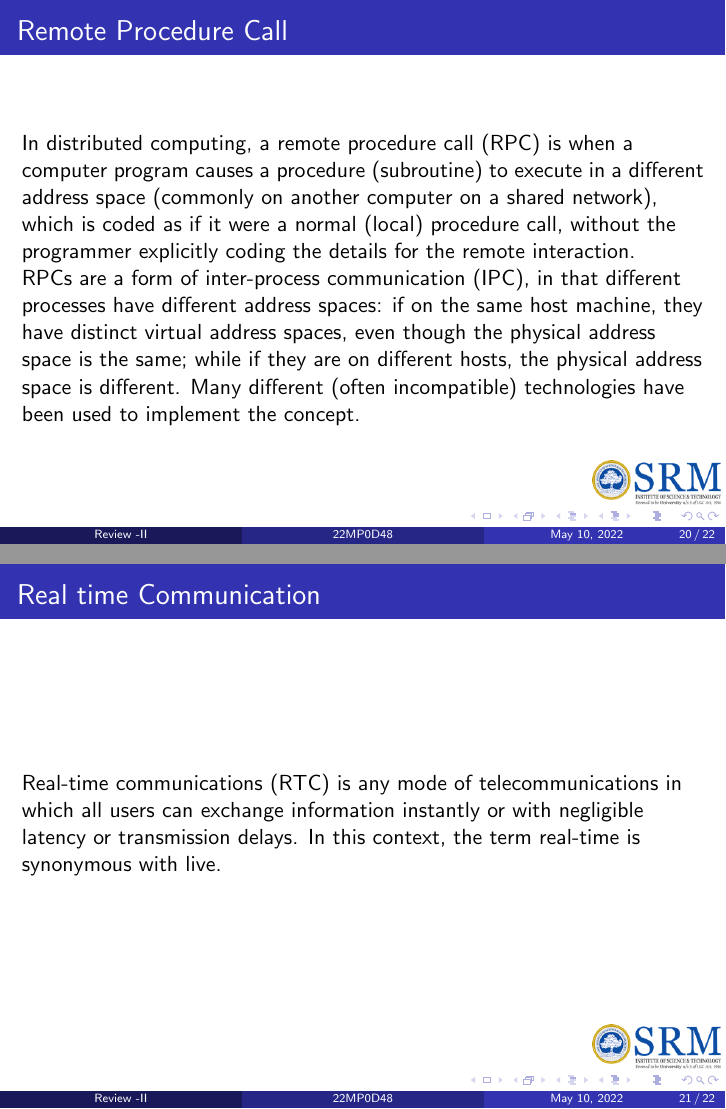
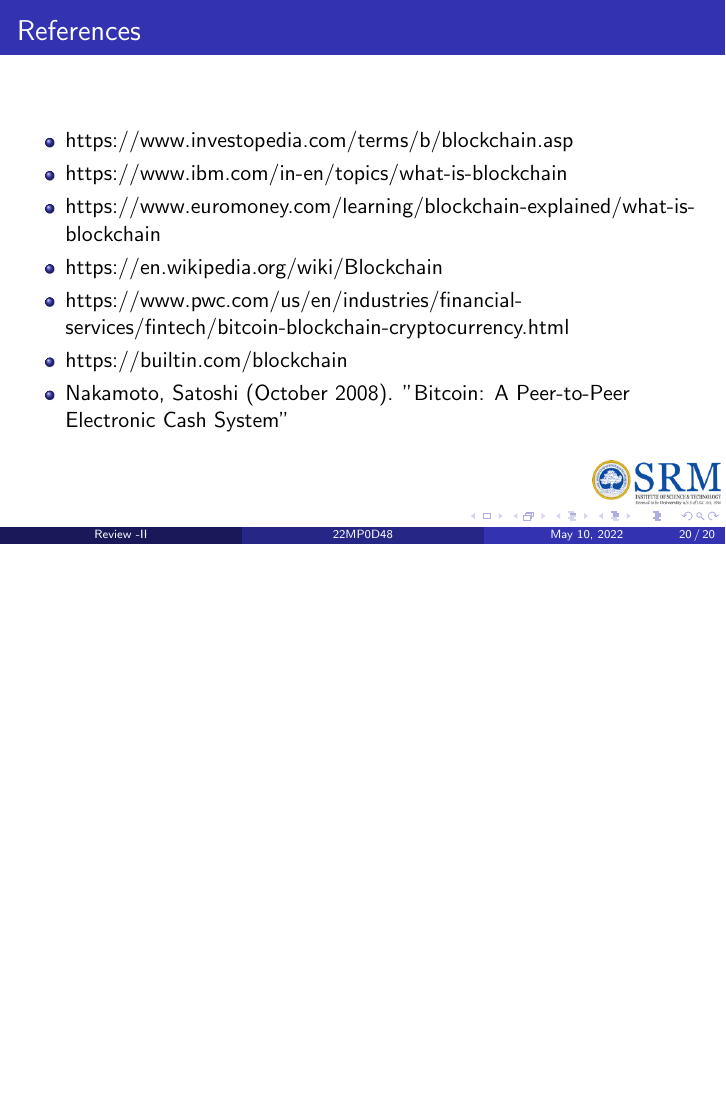
Before and after one commit to KotUW/srm-finalyear, LaTeX slides (docs/review2-ppt/Main.tex): pages 20 and 21 of 22 before the commit and page 20 of 20 after it, the two joined at a grey line, the shorter picture padded with empty space. Compiled offline with pdfLaTeX.

Commit message:
fianal 1

```diff
--- a/docs/review2-ppt/Main.tex
+++ b/docs/review2-ppt/Main.tex
@@ -1,6 +1,6 @@
 \documentclass{beamer}
 \usepackage{graphicx}
-\usepackage{wrapfig}
+% \usepackage{wrapfig}
 \usepackage{setspace}
 \usepackage{xcolor}
 \usetheme{Madrid}
@@ -8,7 +8,7 @@
 
 \title[22MP0D48]{Block chain and Cryptography Communication System}
 \subtitle{Project ID:22MP0D48\\}
-\author[Review -II]{Group~Members RA1811003030185~Koustubh Saxen RA1811003030202~Satwik Srivastav  RA1811003030204~Rachit Gupt RA1811003030302~Deeptanshu Yada  {Supervised By Dr. Premananda Sahu}}
+\author[Review -II]{Group~Members RA1811003030185~Koustubh Saxena RA1811003030202 Satwik Srivastava  RA1811003030204 Rachit Gupta RA1811003030302~Deeptanshu Yadav  {Supervised By Dr. Premananda Sahu}}
 \institute[]{Department of Computer Science \& Engineerin Faculty of Engineering \& Technolog SRM Institute of Science \& Technology}
 \logo{\includegraphics[scale=.4]{srm_logo}}
 \date{\today}
@@ -135,19 +136,19 @@ There are a huge number of applications of blockchain technology, and cryptograp
 		\includegraphics[scale=1]{out3.png}
 	\end{frame}
 
-	\section{Remote Procedure Call}
-	\begin{frame}{Remote Procedure Call}
-		\normalsize
-		In distributed computing, a remote procedure call (RPC) is when a computer program causes a procedure (subroutine) to execute in a different address space (commonly on another computer on a shared network), which is coded as if it were a normal (local) procedure call, without the programmer explicitly coding the details for the remote interaction.
-		\par
-		RPCs are a form of inter-process communication (IPC), in that different processes have different address spaces: if on the same host machine, they have distinct virtual address spaces, even though the physical address space is the same; while if they are on different hosts, the physical address space is different. Many different (often incompatible) technologies have been used to implement the concept.
-	\end{frame}
+	% \section{Remote Procedure Call}
+	% \begin{frame}{Remote Procedure Call}
+	% 	\normalsize
+	% 	In distributed computing, a remote procedure call (RPC) is when a computer program causes a procedure (subroutine) to execute in a different address space (commonly on another computer on a shared network), which is coded as if it were a normal (local) procedure call, without the programmer explicitly coding the details for the remote interaction.
+	% 	\par
+	% 	RPCs are a form of inter-process communication (IPC), in that different processes have different address spaces: if on the same host machine, they have distinct virtual address spaces, even though the physical address space is the same; while if they are on different hosts, the physical address space is different. Many different (often incompatible) technologies have been used to implement the concept.
+	% \end{frame}
 
-	\section{Real Time Commnication}
-	\begin{frame}{Real time Communication}
-		\normalsize
-		Real-time communications (RTC) is any mode of telecommunications in which all users can exchange information instantly or with negligible latency or transmission delays. In this context, the term real-time is synonymous with live.
-	\end{frame}
+	% \section{Real Time Commnication}
+	% \begin{frame}{Real time Communication}
+	% 	\normalsize
+	% 	Real-time communications (RTC) is any mode of telecommunications in which all users can exchange information instantly or with negligible latency or transmission delays. In this context, the term real-time is synonymous with live.
+	% \end{frame}
 
 	\section{References}
 	\begin{frame}{References}
```
Also changed, not shown: docs/review2-ppt/Main.pdf, docs/review2-ppt/Main.tex (1 more changed lines), 7 other files.
